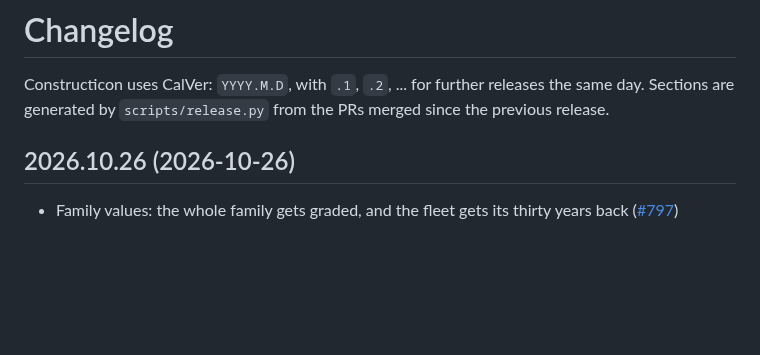
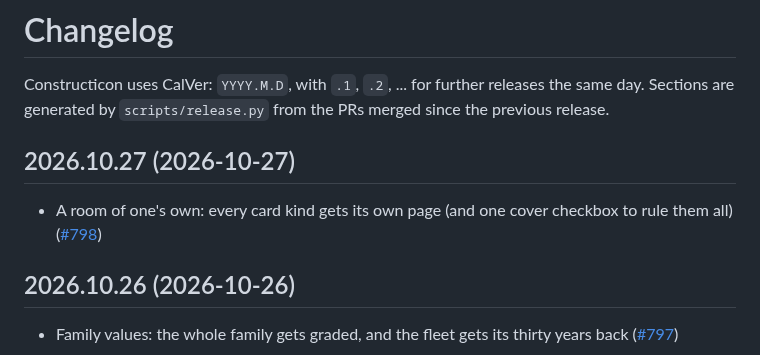
Before and after one commit to hooptiej/Constructicon, a Markdown page: CHANGELOG.md, the part around the change. GitHub-like rendering; blank space fills up the shorter version.

Commit message:
chore(release): 2026.10.27
Co-Authored-By: Claude Opus 5.5 <noreply@anthropic.com>

```diff
--- a/CHANGELOG.md
+++ b/CHANGELOG.md
@@ -2,6 +2,10 @@
 
 Constructicon uses CalVer: `YYYY.M.D`, with `.1`, `.2`, ... for further releases the same day.
 Sections are generated by `scripts/release.py` from the PRs merged since the previous release.
+
+## 2026.10.27 (2026-10-27)
+
+- A room of one's own: every card kind gets its own page (and one cover checkbox to rule them all) ([#798](https://github.com/hooptiej/Constructicon/pull/798))
 
 ## 2026.10.26 (2026-10-26)
 
```
